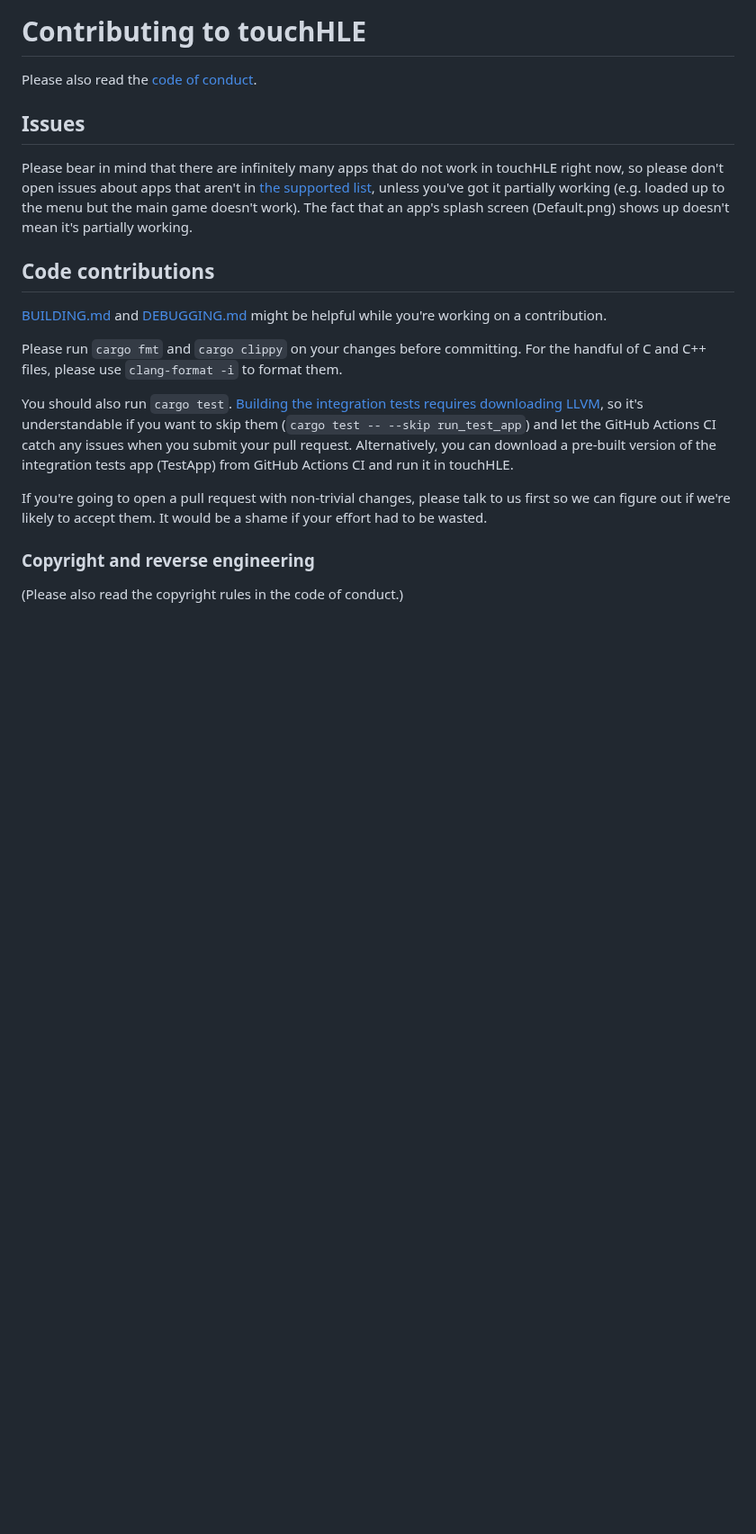
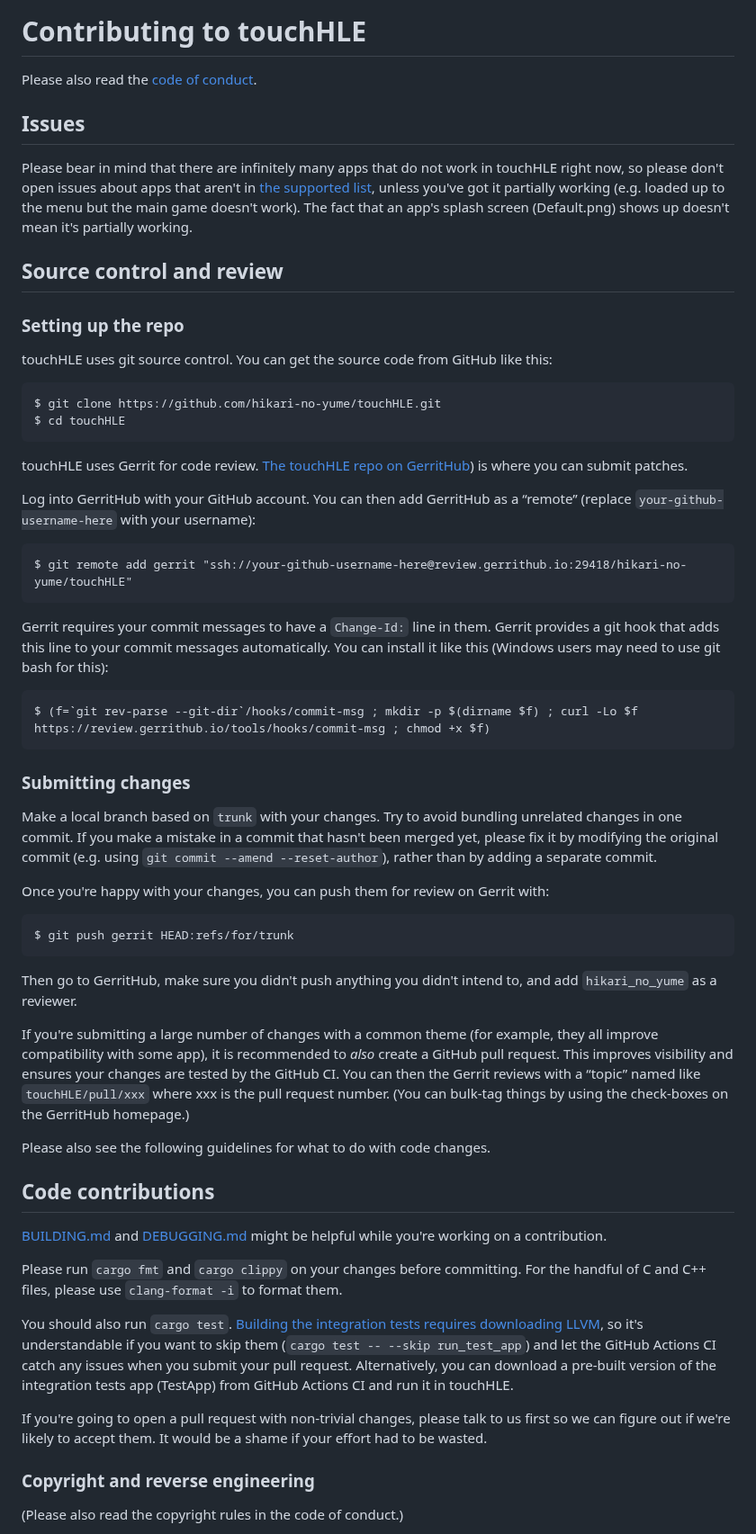
Before and after one commit to touchHLE/touchHLE, a Markdown page: CONTRIBUTING.md, the part around the change. Shown at 90% size. GitHub-like rendering; blank space fills up the shorter version.

````diff
--- a/CONTRIBUTING.md
+++ b/CONTRIBUTING.md
@@ -5,6 +5,47 @@ Please also read the [code of conduct](CODE_OF_CONDUCT.md).
 ## Issues
 
 Please bear in mind that there are infinitely many apps that do not work in touchHLE right now, so please don't open issues about apps that aren't in [the supported list](APP_SUPPORT.md), unless you've got it partially working (e.g. loaded up to the menu but the main game doesn't work). The fact that an app's splash screen (Default.png) shows up doesn't mean it's partially working.
+
+## Source control and review
+
+### Setting up the repo
+
+touchHLE uses git source control. You can get the source code from GitHub like this:
+
+```
+$ git clone https://github.com/hikari-no-yume/touchHLE.git
+$ cd touchHLE
+```
+
+touchHLE uses Gerrit for code review. [The touchHLE repo on GerritHub](https://review.gerrithub.io/q/project:hikari-no-yume/touchHLE+status:open)) is where you can submit patches.
+
+Log into GerritHub with your GitHub account. You can then add GerritHub as a “remote” (replace `your-github-username-here` with your username):
+
+```
+$ git remote add gerrit "ssh://your-github-username-here@review.gerrithub.io:29418/hikari-no-yume/touchHLE"
+```
+
+Gerrit requires your commit messages to have a `Change-Id:` line in them. Gerrit provides a git hook that adds this line to your commit messages automatically. You can install it like this (Windows users may need to use git bash for this):
+
+```
+$ (f=`git rev-parse --git-dir`/hooks/commit-msg ; mkdir -p $(dirname $f) ; curl -Lo $f https://review.gerrithub.io/tools/hooks/commit-msg ; chmod +x $f)
+```
+
+### Submitting changes
+
+Make a local branch based on `trunk` with your changes. Try to avoid bundling unrelated changes in one commit. If you make a mistake in a commit that hasn't been merged yet, please fix it by modifying the original commit (e.g. using `git commit --amend --reset-author`), rather than by adding a separate commit.
+
+Once you're happy with your changes, you can push them for review on Gerrit with:
+
+```
+$ git push gerrit HEAD:refs/for/trunk
+```
+
+Then go to GerritHub, make sure you didn't push anything you didn't intend to, and add `hikari_no_yume` as a reviewer.
+
+If you're submitting a large number of changes with a common theme (for example, they all improve compatibility with some app), it is recommended to _also_ create a GitHub pull request. This improves visibility and ensures your changes are tested by the GitHub CI. You can then the Gerrit reviews with a “topic” named like `touchHLE/pull/xxx` where xxx is the pull request number. (You can bulk-tag things by using the check-boxes on the GerritHub homepage.)
+
+Please also see the following guidelines for what to do with code changes.
 
 ## Code contributions
 
````
Also changed, not shown: BUILDING.md (+1 -1 lines), README.md (+2 -0 lines).
